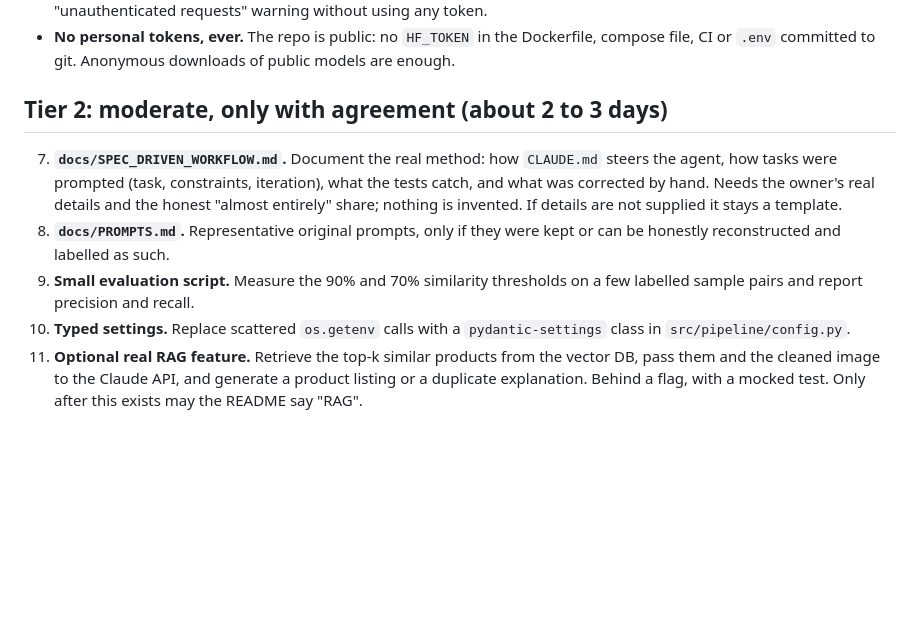
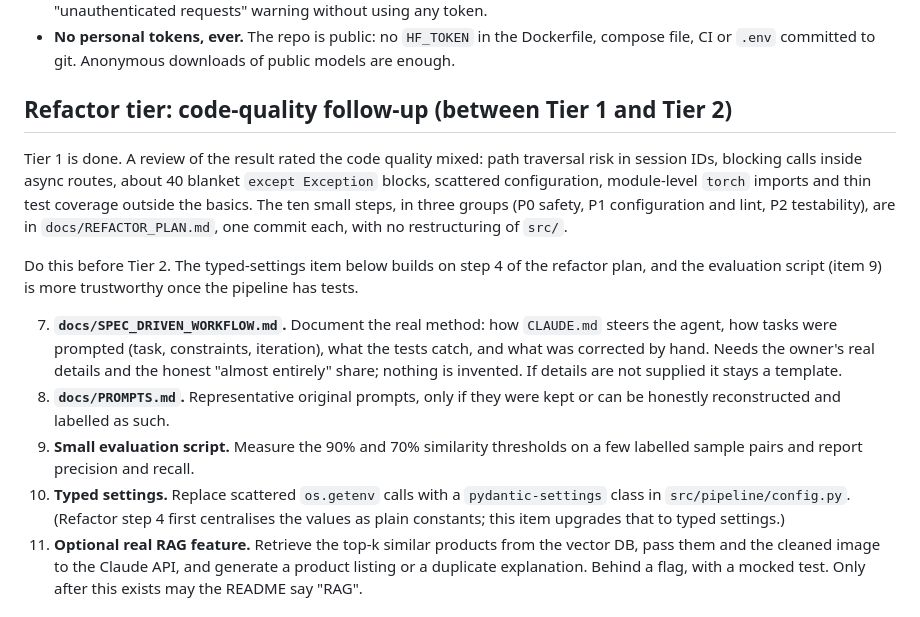
Before and after one commit to WKCheng-Ricky/ProductImageProcessSystem, a Markdown page: docs/MODERNISATION_PLAN.md, the part around the change. Drawn GitHub-style; blank space fills up the shorter version.

```diff
--- a/docs/MODERNISATION_PLAN.md
+++ b/docs/MODERNISATION_PLAN.md
@@ -92,12 +92,17 @@ Decisions:
 - **Bake weights into the image.** A build-stage `RUN` downloads the CLIP and U2Net weights into a fixed cache directory, the runtime stage copies it, and `HF_HUB_OFFLINE=1` stops runtime network calls. This also removes the Hugging Face "unauthenticated requests" warning without using any token.
 - **No personal tokens, ever.** The repo is public: no `HF_TOKEN` in the Dockerfile, compose file, CI or `.env` committed to git. Anonymous downloads of public models are enough.
 
-## Tier 2: moderate, only with agreement (about 2 to 3 days)
+## Refactor tier: code-quality follow-up (between Tier 1 and Tier 2)
+
+Tier 1 is done. A review of the result rated the code quality mixed: path traversal risk in session IDs, blocking calls inside async routes, about 40 blanket `except Exception` blocks, scattered configuration, module-level `torch` imports and thin test coverage outside the basics. The ten small steps, in three groups (P0 safety, P1 configuration and lint, P2 testability), are in `docs/REFACTOR_PLAN.md`, one commit each, with no restructuring of `src/`.
+
+Do this before Tier 2. The typed-settings item below builds on step 4 of the refactor plan, and the evaluation script (item 9) is more trustworthy once the pipeline has tests.
+
 
 7. **`docs/SPEC_DRIVEN_WORKFLOW.md`.** Document the real method: how `CLAUDE.md` steers the agent, how tasks were prompted (task, constraints, iteration), what the tests catch, and what was corrected by hand. Needs the owner's real details and the honest "almost entirely" share; nothing is invented. If details are not supplied it stays a template.
 8. **`docs/PROMPTS.md`.** Representative original prompts, only if they were kept or can be honestly reconstructed and labelled as such.
 9. **Small evaluation script.** Measure the 90% and 70% similarity thresholds on a few labelled sample pairs and report precision and recall.
-10. **Typed settings.** Replace scattered `os.getenv` calls with a `pydantic-settings` class in `src/pipeline/config.py`.
+10. **Typed settings.** Replace scattered `os.getenv` calls with a `pydantic-settings` class in `src/pipeline/config.py`. (Refactor step 4 first centralises the values as plain constants; this item upgrades that to typed settings.)
 11. **Optional real RAG feature.** Retrieve the top-k similar products from the vector DB, pass them and the cleaned image to the Claude API, and generate a product listing or a duplicate explanation. Behind a flag, with a mocked test. Only after this exists may the README say "RAG".
 
 ## Tier 3: deliberately not doing
```
Also changed, not shown: docs/REFACTOR_PLAN.md (added, +71 -0 lines).
